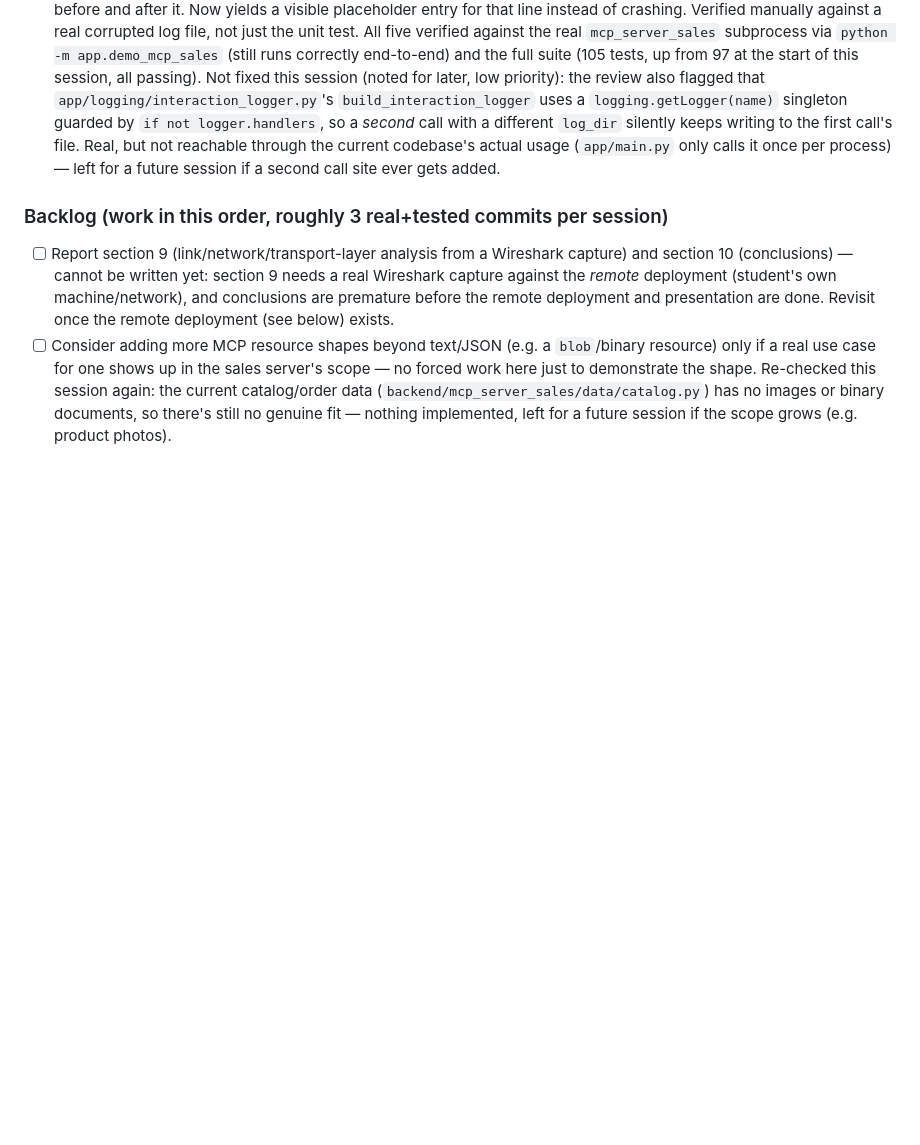
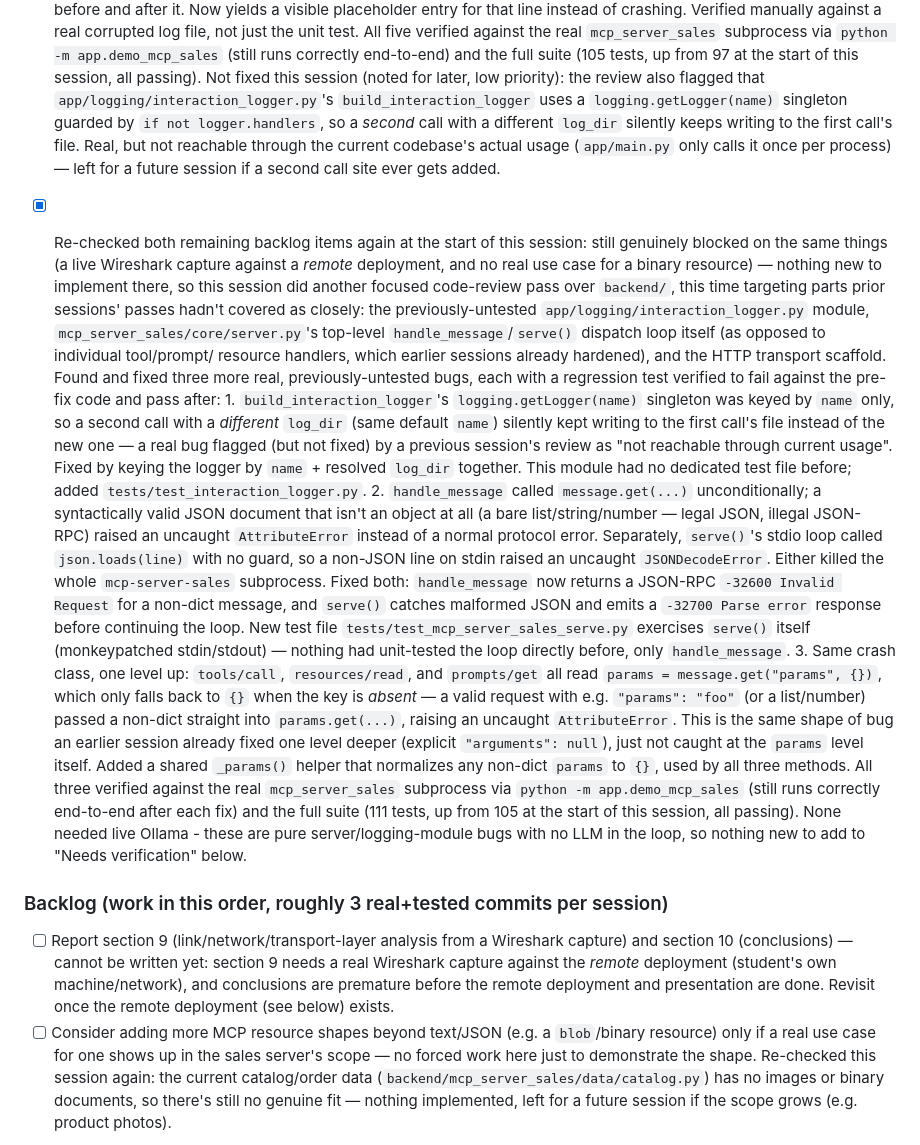
Before and after one commit to jlope384/Proyecto-1-redes, a Markdown page: docs/progress.md, the part around the change. Drawn GitHub-style; blank space fills up the shorter version.

Commit message:
Update progress log: this session's three crash/bug fixes across logging and the sales server's JSON-RPC dispatch loop

```diff
--- a/docs/progress.md
+++ b/docs/progress.md
@@ -344,6 +344,46 @@ Read this file at the start of every autonomous session and update the Status se
       not reachable through the current codebase's actual usage (`app/main.py` only calls it
       once per process) — left for a future session if a second call site ever gets added.
 
+- [x] Re-checked both remaining backlog items again at the start of this session: still
+      genuinely blocked on the same things (a live Wireshark capture against a *remote*
+      deployment, and no real use case for a binary resource) — nothing new to implement
+      there, so this session did another focused code-review pass over `backend/`, this time
+      targeting parts prior sessions' passes hadn't covered as closely: the previously-untested
+      `app/logging/interaction_logger.py` module, `mcp_server_sales/core/server.py`'s top-level
+      `handle_message`/`serve()` dispatch loop itself (as opposed to individual tool/prompt/
+      resource handlers, which earlier sessions already hardened), and the HTTP transport
+      scaffold. Found and fixed three more real, previously-untested bugs, each with a
+      regression test verified to fail against the pre-fix code and pass after:
+      1. `build_interaction_logger`'s `logging.getLogger(name)` singleton was keyed by `name`
+         only, so a second call with a *different* `log_dir` (same default `name`) silently
+         kept writing to the first call's file instead of the new one — a real bug flagged (but
+         not fixed) by a previous session's review as "not reachable through current usage".
+         Fixed by keying the logger by `name` + resolved `log_dir` together. This module had no
+         dedicated test file before; added `tests/test_interaction_logger.py`.
+      2. `handle_message` called `message.get(...)` unconditionally; a syntactically valid JSON
+         document that isn't an object at all (a bare list/string/number — legal JSON, illegal
+         JSON-RPC) raised an uncaught `AttributeError` instead of a normal protocol error.
+         Separately, `serve()`'s stdio loop called `json.loads(line)` with no guard, so a
+         non-JSON line on stdin raised an uncaught `JSONDecodeError`. Either killed the whole
+         `mcp-server-sales` subprocess. Fixed both: `handle_message` now returns a JSON-RPC
+         `-32600 Invalid Request` for a non-dict message, and `serve()` catches malformed JSON
+         and emits a `-32700 Parse error` response before continuing the loop. New test file
+         `tests/test_mcp_server_sales_serve.py` exercises `serve()` itself (monkeypatched
+         stdin/stdout) — nothing had unit-tested the loop directly before, only `handle_message`.
+      3. Same crash class, one level up: `tools/call`, `resources/read`, and `prompts/get` all
+         read `params = message.get("params", {})`, which only falls back to `{}` when the key
+         is *absent* — a valid request with e.g. `"params": "foo"` (or a list/number) passed a
+         non-dict straight into `params.get(...)`, raising an uncaught `AttributeError`. This is
+         the same shape of bug an earlier session already fixed one level deeper (explicit
+         `"arguments": null`), just not caught at the `params` level itself. Added a shared
+         `_params()` helper that normalizes any non-dict `params` to `{}`, used by all three
+         methods.
+      All three verified against the real `mcp_server_sales` subprocess via `python -m
+      app.demo_mcp_sales` (still runs correctly end-to-end after each fix) and the full suite
+      (111 tests, up from 105 at the start of this session, all passing). None needed live
+      Ollama - these are pure server/logging-module bugs with no LLM in the loop, so nothing new
+      to add to "Needs verification" below.
+
 ### Backlog (work in this order, roughly 3 real+tested commits per session)
 - [ ] Report section 9 (link/network/transport-layer analysis from a Wireshark capture) and
       section 10 (conclusions) — cannot be written yet: section 9 needs a real Wireshark
```
